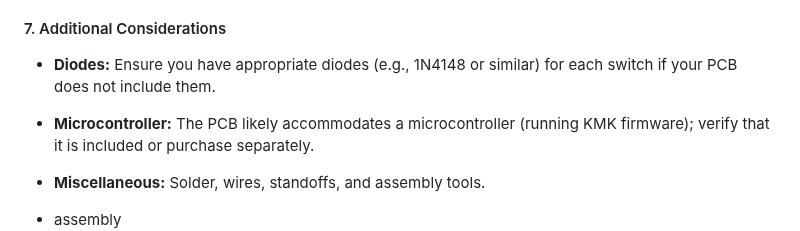
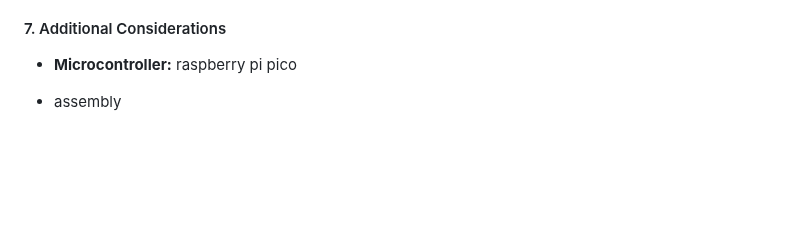
Before and after one commit to souptik-samanta/Kommie-keeb, a Markdown page: README.md, the part around one of its changes. Drawn GitHub-style; blank space fills up the shorter version.

Commit message:
Bom update

```diff
--- a/README.md
+++ b/README.md
@@ -85,9 +86,8 @@ For a smooth and rattles-free experience, larger keys (generally >1.5u) should b
   - Material/Finish: **Black** (to match PCB aesthetics)
 
 #### 7. Additional Considerations
-- **Diodes:** Ensure you have appropriate diodes (e.g., 1N4148 or similar) for each switch if your PCB does not include them.
-- **Microcontroller:** The PCB likely accommodates a microcontroller (running KMK firmware); verify that it is included or purchase separately.
-- **Miscellaneous:** Solder, wires, standoffs, and assembly tools.
+- **Microcontroller:** raspberry pi pico
+
 - assembly
 ![alt text](image.png)
 - Schematic
```
Also changed, not shown: other parts of README.md (+1 -0 lines).
